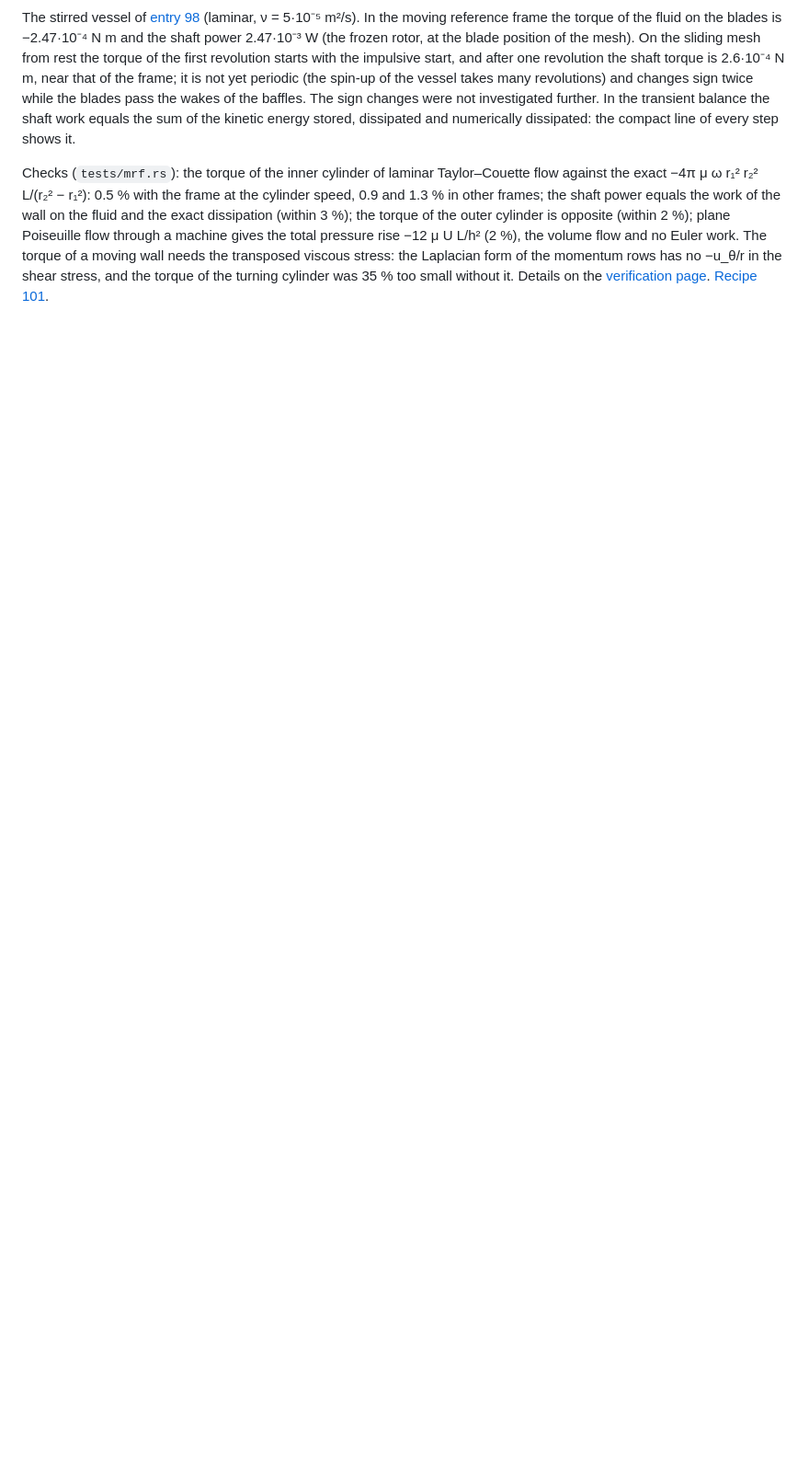
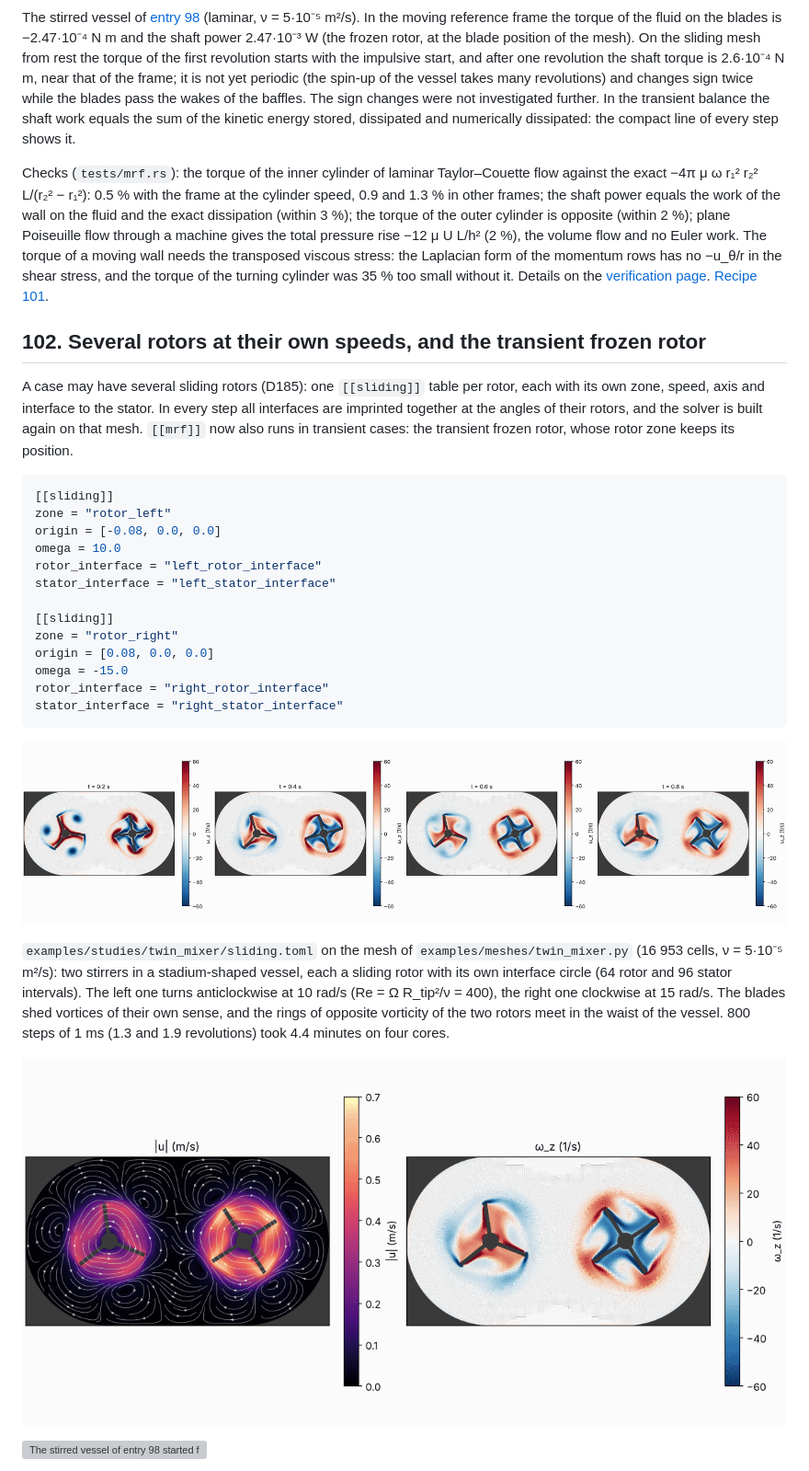
Before and after one commit to chiefenne/CFDCraft, a Markdown page: docs/gallery/flow.md, the part around one of its changes. Shown at 92% size. Drawn GitHub-style; blank space fills up the shorter version; grey boxes are pictures that could not be loaded.

````diff
--- a/docs/gallery/flow.md
+++ b/docs/gallery/flow.md
@@ -1086,3 +1086,45 @@ form of the momentum rows has no −u_θ/r in the shear stress, and the torque
 of the turning cylinder was 35 % too small without it. Details on the
 [verification page](../verification/stage6.md#torque-shaft-power-and-machine-values-d184-pr-101).
 [Recipe 101](../recipes/flow.md#torque-power).
+
+<a id="several-rotors"></a>
+## 102. Several rotors at their own speeds, and the transient frozen rotor
+
+A case may have several sliding rotors (D185): one `[[sliding]]` table per
+rotor, each with its own zone, speed, axis and interface to the stator. In
+every step all interfaces are imprinted together at the angles of their
+rotors, and the solver is built again on that mesh. `[[mrf]]` now also runs
+in transient cases: the transient frozen rotor, whose rotor zone keeps its
+position.
+
+```toml
+[[sliding]]
+zone = "rotor_left"
+origin = [-0.08, 0.0, 0.0]
+omega = 10.0
+rotor_interface = "left_rotor_interface"
+stator_interface = "left_stator_interface"
+
+[[sliding]]
+zone = "rotor_right"
+origin = [0.08, 0.0, 0.0]
+omega = -15.0
+rotor_interface = "right_rotor_interface"
+stator_interface = "right_stator_interface"
+```
+
+![A vessel with two stirrers, the left one with three blades at +10 rad/s, the right one with four blades at −15 rad/s: the vorticity at t = 0.2, 0.4, 0.6 and 0.8 s after the start from rest](../figures/gallery/twin_mixer_vorticity.png)
+
+`examples/studies/twin_mixer/sliding.toml` on the mesh of
+`examples/meshes/twin_mixer.py` (16 953 cells, ν = 5·10⁻⁵ m²/s): two
+stirrers in a stadium-shaped vessel, each a sliding rotor with its own
+interface circle (64 rotor and 96 stator intervals). The left one turns
+anticlockwise at 10 rad/s (Re = Ω R_tip²/ν = 400), the right one clockwise
+at 15 rad/s. The blades shed vortices of their own sense, and the rings
+of opposite vorticity of the two rotors meet in the waist of the vessel.
+800 steps of 1 ms (1.3 and 1.9 revolutions) took 4.4 minutes on four cores.
+
+![The same vessel at t = 0.8 s: the speed with streamlines (two co-rotating cores and the counter-rotating cells between them and the wall) and the vorticity](../figures/gallery/twin_mixer_speed.png)
+
+![The stirred vessel of entry 98 started from rest, as a transient frozen rotor and on the sliding mesh: the vorticity at t = 0.3 and 0.6 s](../figures/gallery/mixer_frozen_vs_sliding.png)
+
````
Also changed, not shown: other parts of docs/gallery/flow.md (+45 -0 lines), docs/figures/gallery/rotor_torque_histories.png (added).
